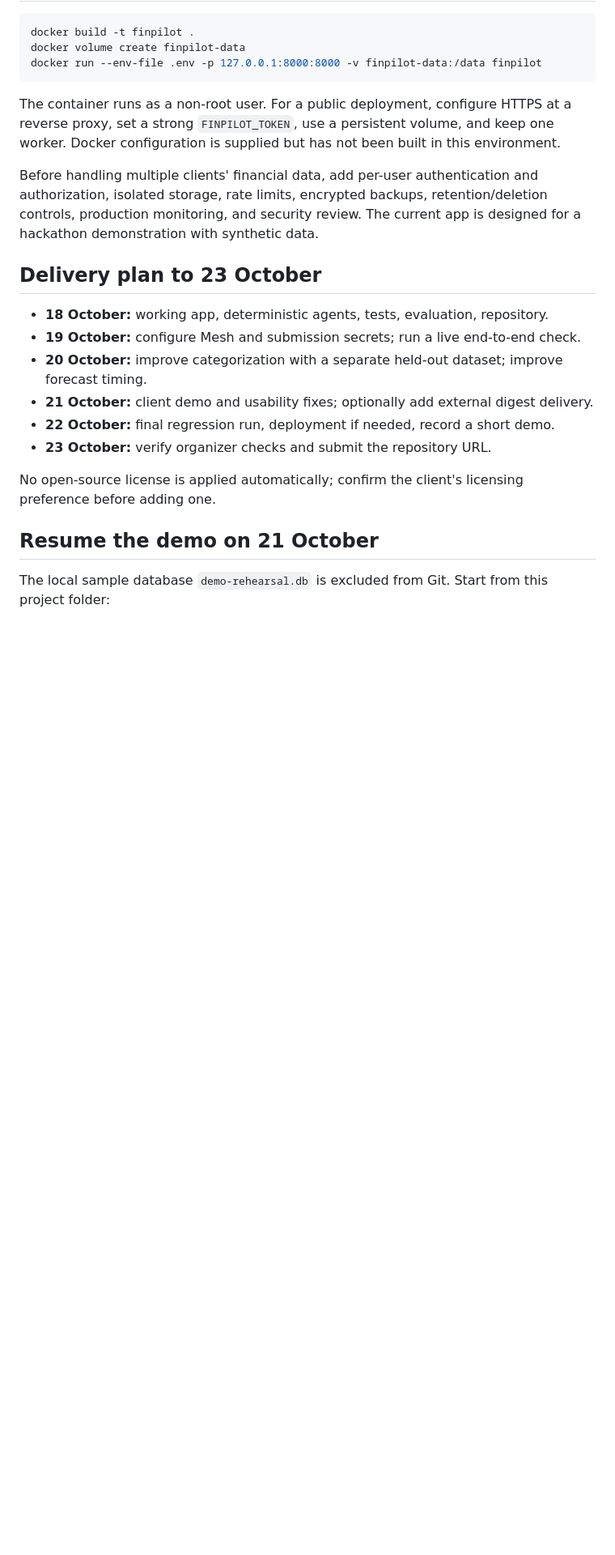
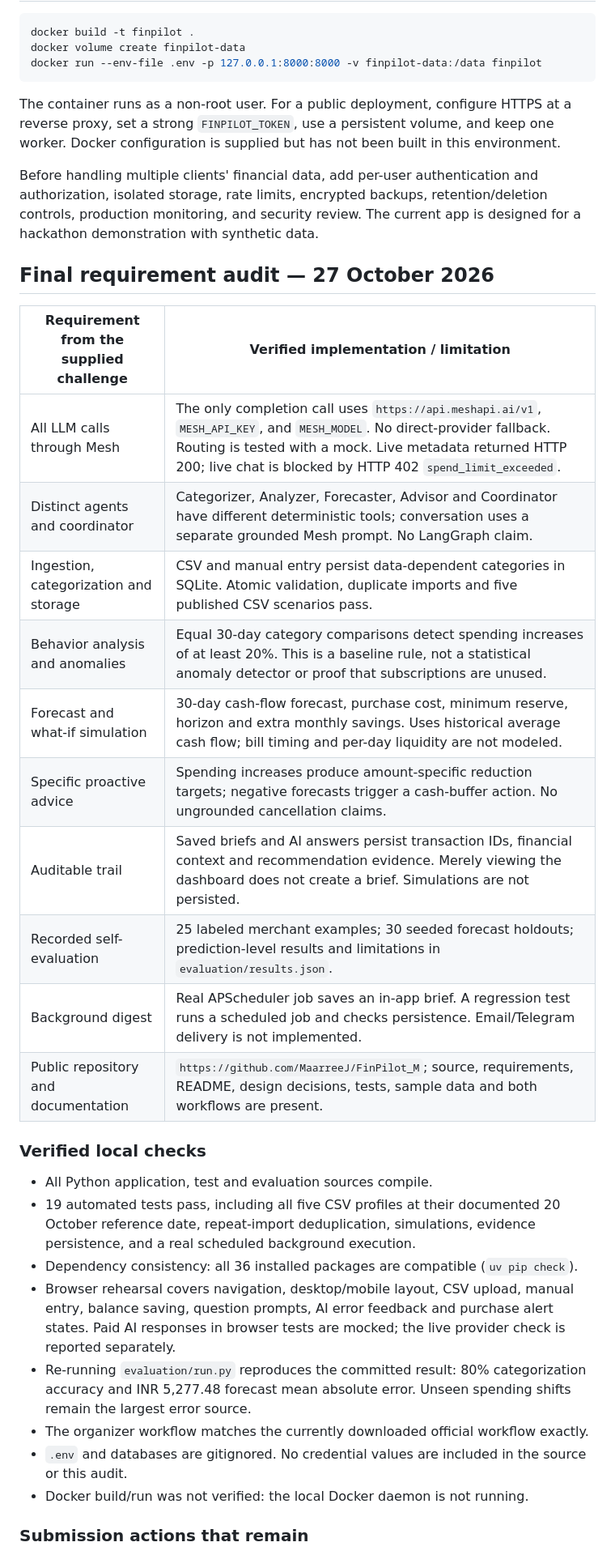
Before and after one commit to MaarreeJ/FinPilot_M, a Markdown page: README.md, the part around the change printed below. Shown: that part at 81% size. GitHub-like rendering; blank space fills up the shorter version.

```diff
--- a/README.md
+++ b/README.md
@@ -180,18 +201,31 @@ The container runs as a non-root user. For a public deployment, configure HTTPS
 
 Before handling multiple clients' financial data, add per-user authentication and authorization, isolated storage, rate limits, encrypted backups, retention/deletion controls, production monitoring, and security review. The current app is designed for a hackathon demonstration with synthetic data.
 
-## Delivery plan to 23 October
+## Final requirement audit — 27 October 2026
 
-- **18 October:** working app, deterministic agents, tests, evaluation, repository.
-- **19 October:** configure Mesh and submission secrets; run a live end-to-end check.
-- **20 October:** improve categorization with a separate held-out dataset; improve forecast timing.
-- **21 October:** client demo and usability fixes; optionally add external digest delivery.
-- **22 October:** final regression run, deployment if needed, record a short demo.
-- **23 October:** verify organizer checks and submit the repository URL.
+| Requirement from the supplied challenge | Verified implementation / limitation |
+|---|---|
+| All LLM calls through Mesh | The only completion call uses `https://api.meshapi.ai/v1`, `MESH_API_KEY`, and `MESH_MODEL`. No direct-provider fallback. Routing is tested with a mock. Live metadata returned HTTP 200; live chat is blocked by HTTP 402 `spend_limit_exceeded`. |
+| Distinct agents and coordinator | Categorizer, Analyzer, Forecaster, Advisor and Coordinator have different deterministic tools; conversation uses a separate grounded Mesh prompt. No LangGraph claim. |
+| Ingestion, categorization and storage | CSV and manual entry persist data-dependent categories in SQLite. Atomic validation, duplicate imports and five published CSV scenarios pass. |
+| Behavior analysis and anomalies | Equal 30-day category comparisons detect spending increases of at least 20%. This is a baseline rule, not a statistical anomaly detector or proof that subscriptions are unused. |
+| Forecast and what-if simulation | 30-day cash-flow forecast, purchase cost, minimum reserve, horizon and extra monthly savings. Uses historical average cash flow; bill timing and per-day liquidity are not modeled. |
+| Specific proactive advice | Spending increases produce amount-specific reduction targets; negative forecasts trigger a cash-buffer action. No ungrounded cancellation claims. |
+| Auditable trail | Saved briefs and AI answers persist transaction IDs, financial context and recommendation evidence. Merely viewing the dashboard does not create a brief. Simulations are not persisted. |
+| Recorded self-evaluation | 25 labeled merchant examples; 30 seeded forecast holdouts; prediction-level results and limitations in `evaluation/results.json`. |
+| Background digest | Real APScheduler job saves an in-app brief. A regression test runs a scheduled job and checks persistence. Email/Telegram delivery is not implemented. |
+| Public repository and documentation | `https://github.com/MaarreeJ/FinPilot_M`; source, requirements, README, design decisions, tests, sample data and both workflows are present. |
 
-No open-source license is applied automatically; confirm the client's licensing preference before adding one.
+### Verified local checks
 
-## Resume the demo on 21 October
+- All Python application, test and evaluation sources compile.
+- 19 automated tests pass, including all five CSV profiles at their documented 20 October reference date, repeat-import deduplication, simulations, evidence persistence, and a real scheduled background execution.
+- Dependency consistency: all 36 installed packages are compatible (`uv pip check`).
+- Browser rehearsal covers navigation, desktop/mobile layout, CSV upload, manual entry, balance saving, question prompts, AI error feedback and purchase alert states. Paid AI responses in browser tests are mocked; the live provider check is reported separately.
+- Re-running `evaluation/run.py` reproduces the committed result: 80% categorization accuracy and INR 5,277.48 forecast mean absolute error. Unseen spending shifts remain the largest error source.
+- The organizer workflow matches the currently downloaded official workflow exactly.
+- `.env` and databases are gitignored. No credential values are included in the source or this audit.
+- Docker build/run was not verified: the local Docker daemon is not running.
 
-The local sample database `demo-rehearsal.db` is excluded from Git. Start from this project folder:
+### Submission actions that remain
 
```
Also changed, not shown: other parts of README.md (+37 -13 lines), data/demo-preview.png, 25 other files.
